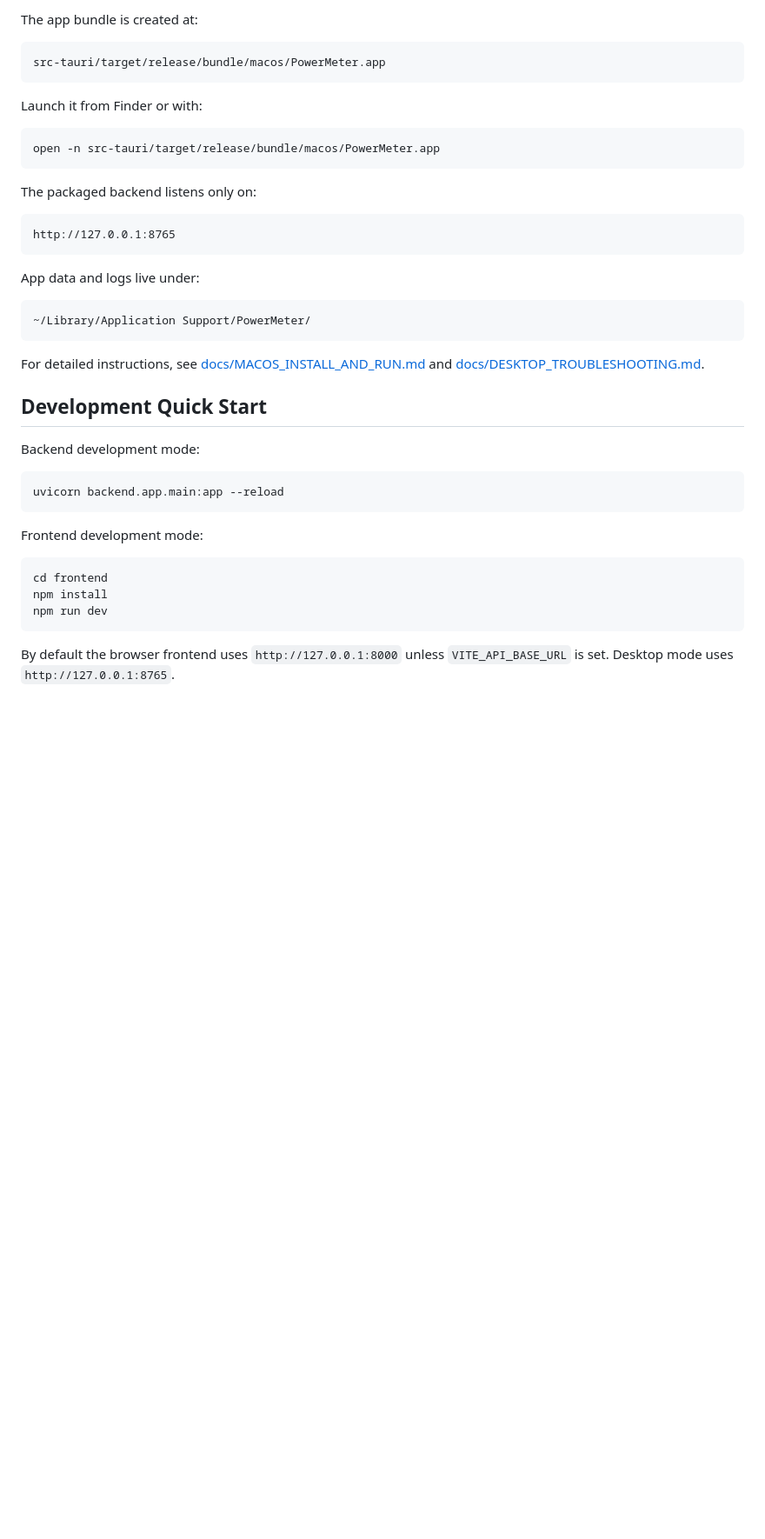
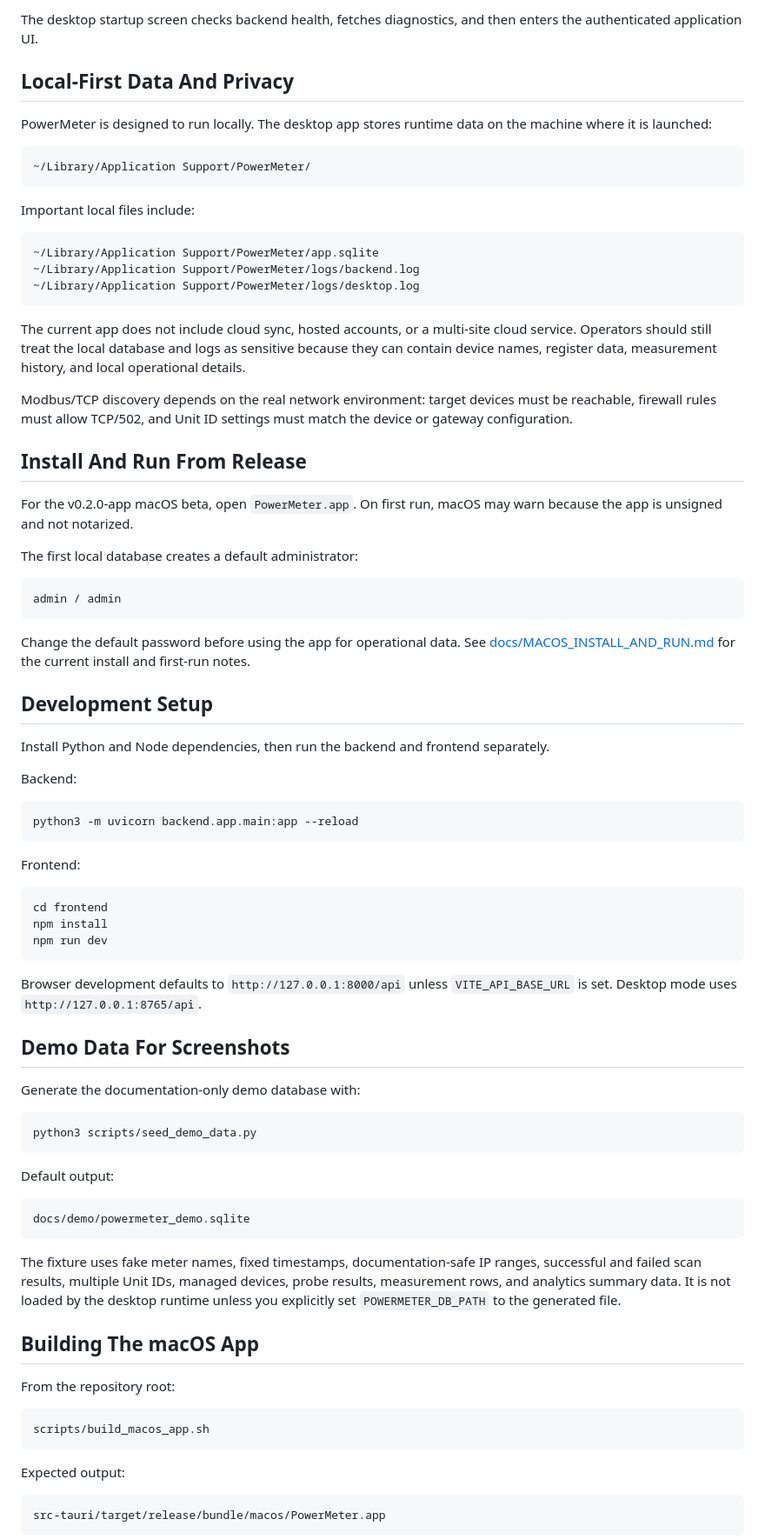
Before and after one commit to sus-pavel/Power-Meter-Energy-Analysis, a Markdown page: README.md, the part around one of its changes. Shown at 87% size. GitHub-like rendering; blank space fills up the shorter version.

````diff
--- a/README.md
+++ b/README.md
@@ -67,40 +72,50 @@ scripts/build_macos_app.sh
 ```
 
-The app bundle is created at:
+The desktop startup screen checks backend health, fetches diagnostics, and then enters the authenticated application UI.
 
-```text
-src-tauri/target/release/bundle/macos/PowerMeter.app
-```
+## Local-First Data And Privacy
 
-Launch it from Finder or with:
-
-```bash
-open -n src-tauri/target/release/bundle/macos/PowerMeter.app
-```
-
-The packaged backend listens only on:
-
-```text
-http://127.0.0.1:8765
-```
-
-App data and logs live under:
+PowerMeter is designed to run locally. The desktop app stores runtime data on the machine where it is launched:
 
 ```text
 ~/Library/Application Support/PowerMeter/
 ```
 
-For detailed instructions, see [docs/MACOS_INSTALL_AND_RUN.md](docs/MACOS_INSTALL_AND_RUN.md) and [docs/DESKTOP_TROUBLESHOOTING.md](docs/DESKTOP_TROUBLESHOOTING.md).
+Important local files include:
 
-## Development Quick Start
+```text
+~/Library/Application Support/PowerMeter/app.sqlite
+~/Library/Application Support/PowerMeter/logs/backend.log
+~/Library/Application Support/PowerMeter/logs/desktop.log
+```
 
-Backend development mode:
+The current app does not include cloud sync, hosted accounts, or a multi-site cloud service. Operators should still treat the local database and logs as sensitive because they can contain device names, register data, measurement history, and local operational details.
+
+Modbus/TCP discovery depends on the real network environment: target devices must be reachable, firewall rules must allow TCP/502, and Unit ID settings must match the device or gateway configuration.
+
+## Install And Run From Release
+
+For the v0.2.0-app macOS beta, open `PowerMeter.app`. On first run, macOS may warn because the app is unsigned and not notarized.
+
+The first local database creates a default administrator:
+
+```text
+admin / admin
+```
+
+Change the default password before using the app for operational data. See [docs/MACOS_INSTALL_AND_RUN.md](docs/MACOS_INSTALL_AND_RUN.md) for the current install and first-run notes.
+
+## Development Setup
+
+Install Python and Node dependencies, then run the backend and frontend separately.
+
+Backend:
 
 ```bash
-uvicorn backend.app.main:app --reload
+python3 -m uvicorn backend.app.main:app --reload
 ```
 
-Frontend development mode:
+Frontend:
 
 ```bash
 cd frontend
@@ -108,4 +123,35 @@ npm install
 npm run dev
 ```
 
-By default the browser frontend uses `http://127.0.0.1:8000` unless `VITE_API_BASE_URL` is set. Desktop mode uses `http://127.0.0.1:8765`.
+Browser development defaults to `http://127.0.0.1:8000/api` unless `VITE_API_BASE_URL` is set. Desktop mode uses `http://127.0.0.1:8765/api`.
+
+## Demo Data For Screenshots
+
+Generate the documentation-only demo database with:
+
+```bash
+python3 scripts/seed_demo_data.py
+```
+
+Default output:
+
+```text
+docs/demo/powermeter_demo.sqlite
+```
+
+The fixture uses fake meter names, fixed timestamps, documentation-safe IP ranges, successful and failed scan results, multiple Unit IDs, managed devices, probe results, measurement rows, and analytics summary data. It is not loaded by the desktop runtime unless you explicitly set `POWERMETER_DB_PATH` to the generated file.
+
+## Building The macOS App
+
+From the repository root:
+
+```bash
+scripts/build_macos_app.sh
+```
+
+Expected output:
+
+```text
+src-tauri/target/release/bundle/macos/PowerMeter.app
+```
+
````
Also changed, not shown: other parts of README.md (+92 -49 lines), docs/demo/README.md (added, +23 -0 lines), docs/screenshots/01-desktop-startup.png (added), docs/screenshots/02-dashboard.png (added), docs/screenshots/03-discovery-config.png (added), docs/screenshots/04-scan-results.png (added), docs/screenshots/05-candidates.png (added), docs/screenshots/06-diagnostics.png (added), 2 other files.
